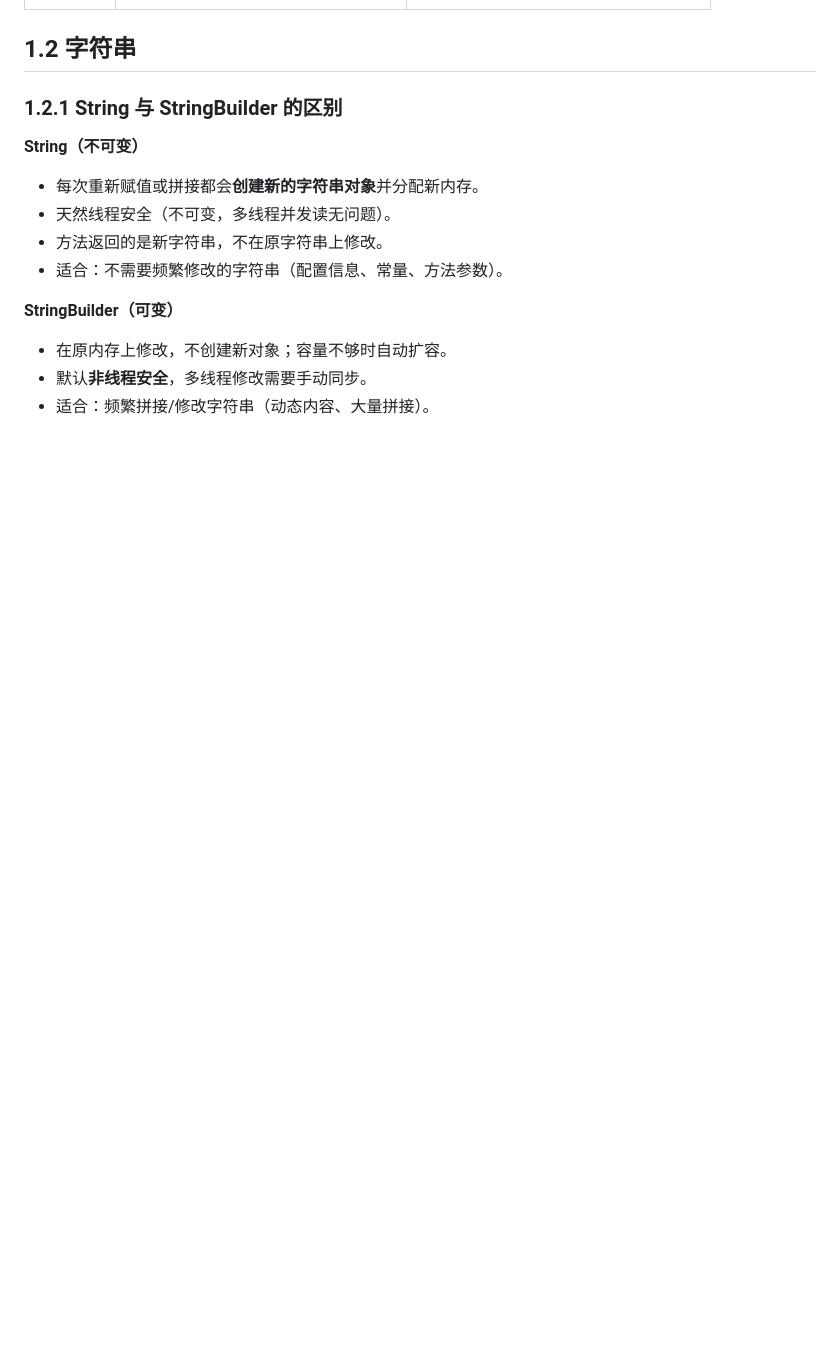
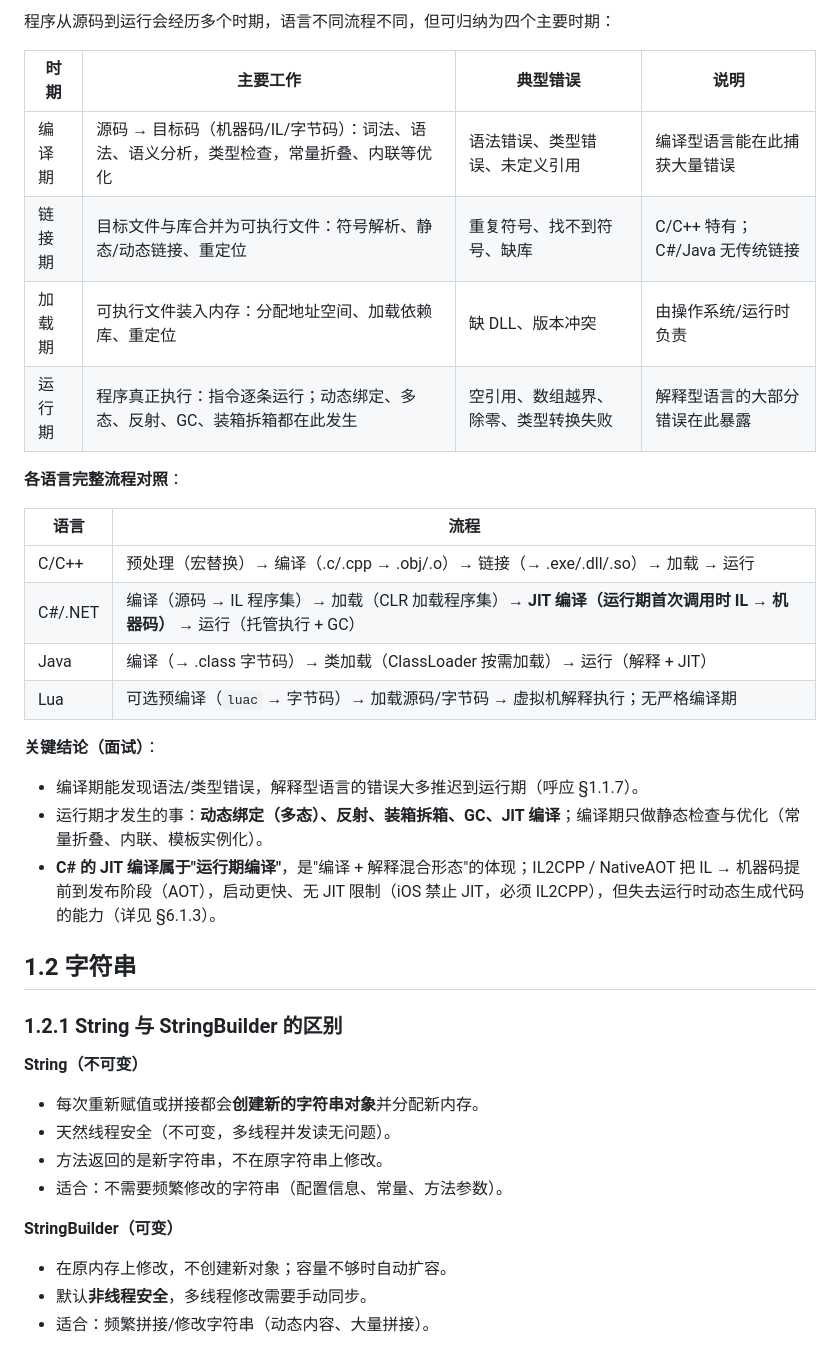
Before and after one commit to DACINGC/Unity_Csharp_Cpp_facetoface, a Markdown page: 面试知识整理/01_CSharp.md, the part around one of its changes. GitHub-like rendering; blank space fills up the shorter version.

```diff
--- a/面试知识整理/01_CSharp.md
+++ b/面试知识整理/01_CSharp.md
@@ -62,3 +86,26 @@
+程序从源码到运行会经历多个时期，语言不同流程不同，但可归纳为四个主要时期：
+
+| 时期 | 主要工作 | 典型错误 | 说明 |
+| --- | --- | --- | --- |
+| 编译期 | 源码 → 目标码（机器码/IL/字节码）：词法、语法、语义分析，类型检查，常量折叠、内联等优化 | 语法错误、类型错误、未定义引用 | 编译型语言能在此捕获大量错误 |
+| 链接期 | 目标文件与库合并为可执行文件：符号解析、静态/动态链接、重定位 | 重复符号、找不到符号、缺库 | C/C++ 特有；C#/Java 无传统链接 |
+| 加载期 | 可执行文件装入内存：分配地址空间、加载依赖库、重定位 | 缺 DLL、版本冲突 | 由操作系统/运行时负责 |
+| 运行期 | 程序真正执行：指令逐条运行；动态绑定、多态、反射、GC、装箱拆箱都在此发生 | 空引用、数组越界、除零、类型转换失败 | 解释型语言的大部分错误在此暴露 |
+
+**各语言完整流程对照**：
+
+| 语言 | 流程 |
+| --- | --- |
+| C/C++ | 预处理（宏替换）→ 编译（.c/.cpp → .obj/.o）→ 链接（→ .exe/.dll/.so）→ 加载 → 运行 |
+| C#/.NET | 编译（源码 → IL 程序集）→ 加载（CLR 加载程序集）→ **JIT 编译（运行期首次调用时 IL → 机器码）** → 运行（托管执行 + GC） |
+| Java | 编译（→ .class 字节码）→ 类加载（ClassLoader 按需加载）→ 运行（解释 + JIT） |
+| Lua | 可选预编译（`luac` → 字节码）→ 加载源码/字节码 → 虚拟机解释执行；无严格编译期 |
+
+**关键结论（面试）**：
+
+- 编译期能发现语法/类型错误，解释型语言的错误大多推迟到运行期（呼应 §1.1.7）。
+- 运行期才发生的事：**动态绑定（多态）、反射、装箱拆箱、GC、JIT 编译**；编译期只做静态检查与优化（常量折叠、内联、模板实例化）。
+- **C# 的 JIT 编译属于"运行期编译"**，是"编译 + 解释混合形态"的体现；IL2CPP / NativeAOT 把 IL → 机器码提前到发布阶段（AOT），启动更快、无 JIT 限制（iOS 禁止 JIT，必须 IL2CPP），但失去运行时动态生成代码的能力（详见 §6.1.3）。
 
 ## 1.2 字符串
 
```
Also changed, not shown: other parts of 面试知识整理/01_CSharp.md (+60 -27 lines).
